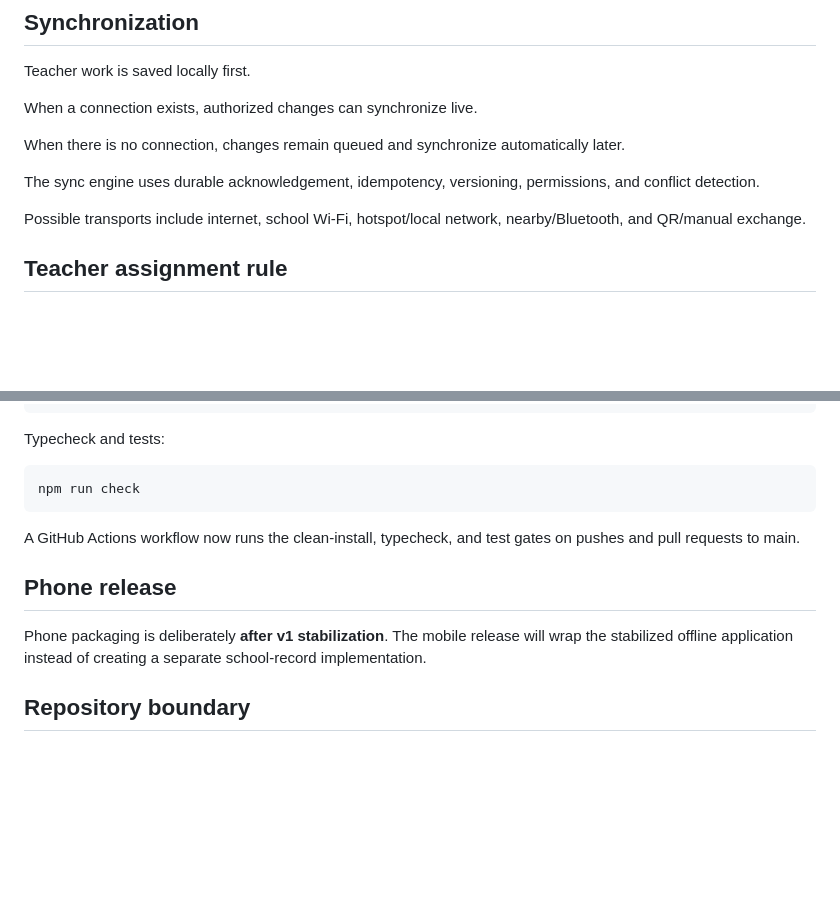
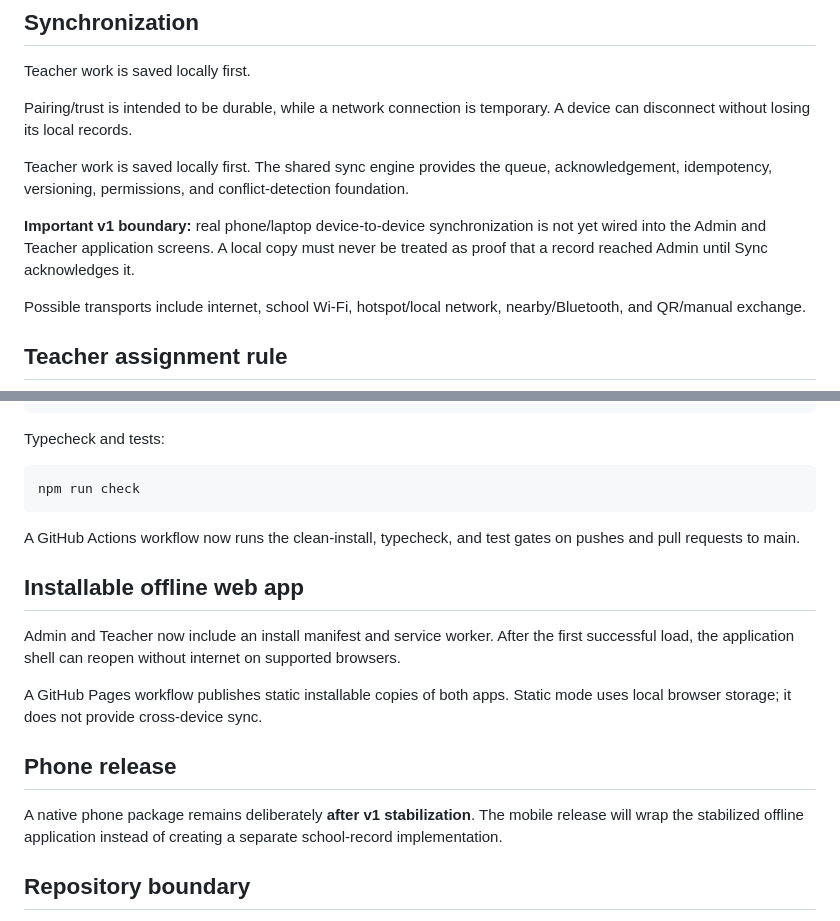
Before and after one commit to greenbasket-labs/skulgo-app, a Markdown page: README.md, 2 parts joined by grey strips. GitHub-like rendering; blank space fills up the shorter version.

Commit message:
Clarify offline connection and install model

```diff
--- a/README.md
+++ b/README.md
@@ -39,11 +39,11 @@ Students belong to classes. Teachers and teacher assignments connect staff to ac
 
 Teacher work is saved locally first.
 
-When a connection exists, authorized changes can synchronize live.
+Pairing/trust is intended to be durable, while a network connection is temporary. A device can disconnect without losing its local records.
 
-When there is no connection, changes remain queued and synchronize automatically later.
+Teacher work is saved locally first. The shared sync engine provides the queue, acknowledgement, idempotency, versioning, permissions, and conflict-detection foundation.
 
-The sync engine uses durable acknowledgement, idempotency, versioning, permissions, and conflict detection.
+**Important v1 boundary:** real phone/laptop device-to-device synchronization is not yet wired into the Admin and Teacher application screens. A local copy must never be treated as proof that a record reached Admin until Sync acknowledges it.
 
 Possible transports include internet, school Wi-Fi, hotspot/local network, nearby/Bluetooth, and QR/manual exchange.
 
@@ -110,9 +110,15 @@ Typecheck and tests:
 
 A GitHub Actions workflow now runs the clean-install, typecheck, and test gates on pushes and pull requests to main.
 
+## Installable offline web app
+
+Admin and Teacher now include an install manifest and service worker. After the first successful load, the application shell can reopen without internet on supported browsers.
+
+A GitHub Pages workflow publishes static installable copies of both apps. Static mode uses local browser storage; it does not provide cross-device sync.
+
 ## Phone release
 
-Phone packaging is deliberately **after v1 stabilization**. The mobile release will wrap the stabilized offline application instead of creating a separate school-record implementation.
+A native phone package remains deliberately **after v1 stabilization**. The mobile release will wrap the stabilized offline application instead of creating a separate school-record implementation.
 
 ## Repository boundary
 
```
